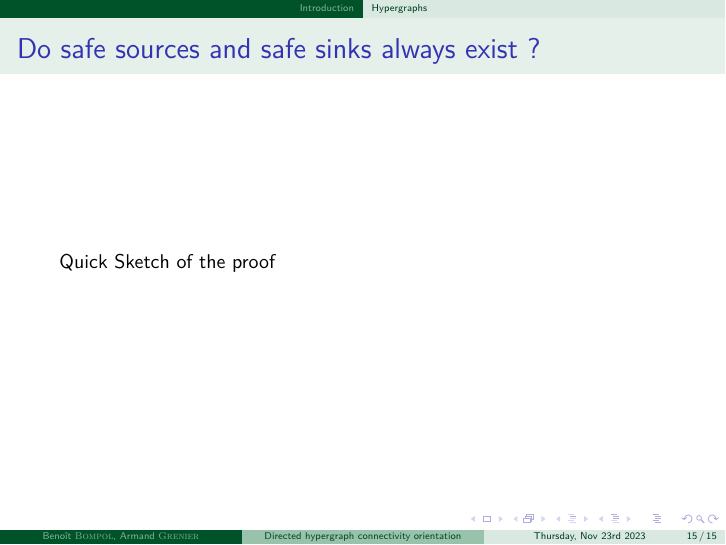
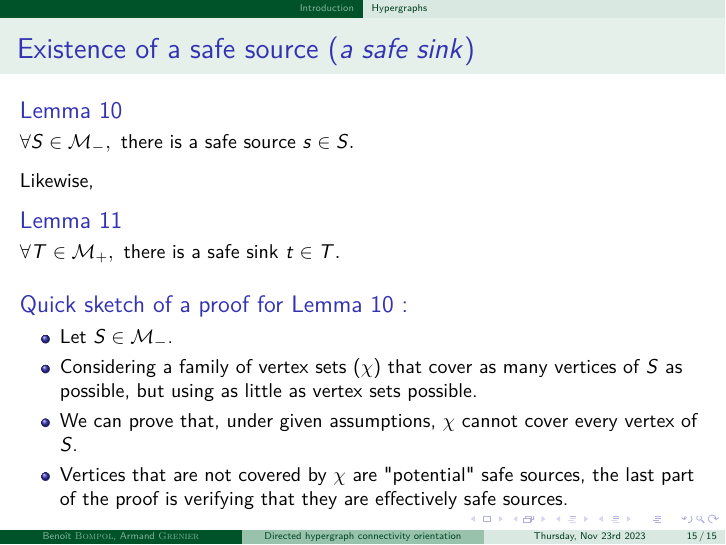
Before and after one commit to BenoitBOMPOL/COGT_Hypergraphs, LaTeX slides (Beamer/cogt_hypergraphs.tex): page 71 of 71 before the commit and page 69 of 69 after it. The pictures show the PDF file Beamer/cogt_hypergraphs.pdf that the author committed with the source.

Commit message:
add_slide: Existence of a safe source

```diff
--- a/Beamer/cogt_hypergraphs.tex
+++ b/Beamer/cogt_hypergraphs.tex
@@ -849,6 +849,3 @@
 	\begin{frame}{Safe Sources and Safe Sinks}
 		Definitions are symmetric (but proofs are not).
 		\only<1-2>{\begin{itemize}
-			\item For $\S \in \mathcal{M}_{-}$, $s$ is a safe source in $\S$ if :\begin{itemize}
-				\item[a]<1,2>{For every $s\in{X}\in\mathcal{T}_{+}$, we have $\color{red}\S\subsetneq X$.}
-				\item[b]<2>{For every $s\in{X}\in\mathcal{D}_{+}$ such that $\S\setminus{X}\not=\varnothing$, there exists $Y\in\mathcal{T}_{+}$ such that $s\not\in{Y}\subsetneq{X}$.}
@@ -920,6 +920,3 @@
 		\end{columns}
 		}
 		\only<3>{\begin{itemize}
-			\item For $\T \in \mathcal{M}_{+}$, $t$ is a safe sink in $\T$ if :\begin{itemize}
-				\item[c]{For every $t\in{X}\in\mathcal{T}_{-}$, we have $\color{red}\T\subsetneq X$.}
-				\item[d]{For every $t\in{X}\in\mathcal{D}_{-}$ such that $\T\setminus{X}\not=\varnothing$, there exists $Y\in\mathcal{T}_{-}$ such that $t\not\in{Y}\subsetneq{X}$.}
@@ -989,9 +989,20 @@
 		Finding a safe sink $t$ in $T\in\mathcal{M}_{+}$ can be done by checking each vertex if they correspond to the definition.
 	\end{frame}
 
-	\begin{frame}{Do safe sources and safe sinks always exist ?}
-		\visible<2>{yes.}
-		\visible<3>{Quick Sketch of the proof}
+	\begin{frame}{Existence of a safe source (\textit{a safe sink})}
+		\begin{block}{Lemma 10}$\forall{S}\in\mathcal{M}_{-}, \text{ there is a safe source }s\in{S}.$\end{block}
+		Likewise,
+		\begin{block}{Lemma 11}$\forall{T}\in\mathcal{M}_{+}, \text{ there is a safe sink }t\in{T}.$\end{block}
+
+		\begin{block}
+			{Quick sketch of a proof for \textsf{Lemma 10} :}
+			\begin{itemize}
+				\item Let $S\in\mathcal{M}_{-}$.
+				\item Considering a family of vertex sets ($\chi$) that cover as many vertices of $S$ as possible, but using as little as vertex sets possible.
+				\item We can prove that, under given assumptions, $\chi$ cannot cover every vertex of $S$.
+				\item Vertices that are not covered by $\chi$ are "potential" safe sources, the last part of the proof is verifying that they are effectively safe sources.
+			\end{itemize}
+		\end{block}
 	\end{frame}
 
 \end{document}
```
Also changed, not shown: Beamer/cogt_hypergraphs.pdf, Beamer/cogt_hypergraphs.tex (6 more changed lines), 1 other file.
